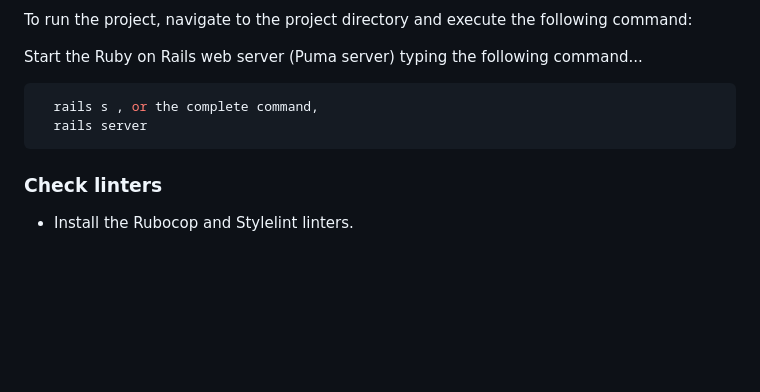
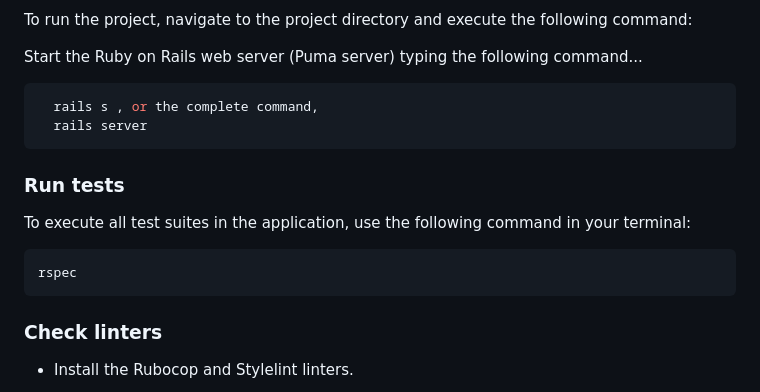
Before and after one commit to Alejandroq12/smart-coworking-backend, a Markdown page: README.md, the part around the change. Drawn GitHub-style; blank space fills up the shorter version.

Commit message:
add test instruction in readme file

````diff
--- a/README.md
+++ b/README.md
@@ -138,6 +138,13 @@ Start the Ruby on Rails web server (Puma server) typing the following command...
   rails server
 ```
 
+### Run tests
+To execute all test suites in the application, use the following command in your terminal:
+
+```sh
+rspec
+```
+
 ### Check linters
 
 * Install the Rubocop and Stylelint linters.
````
